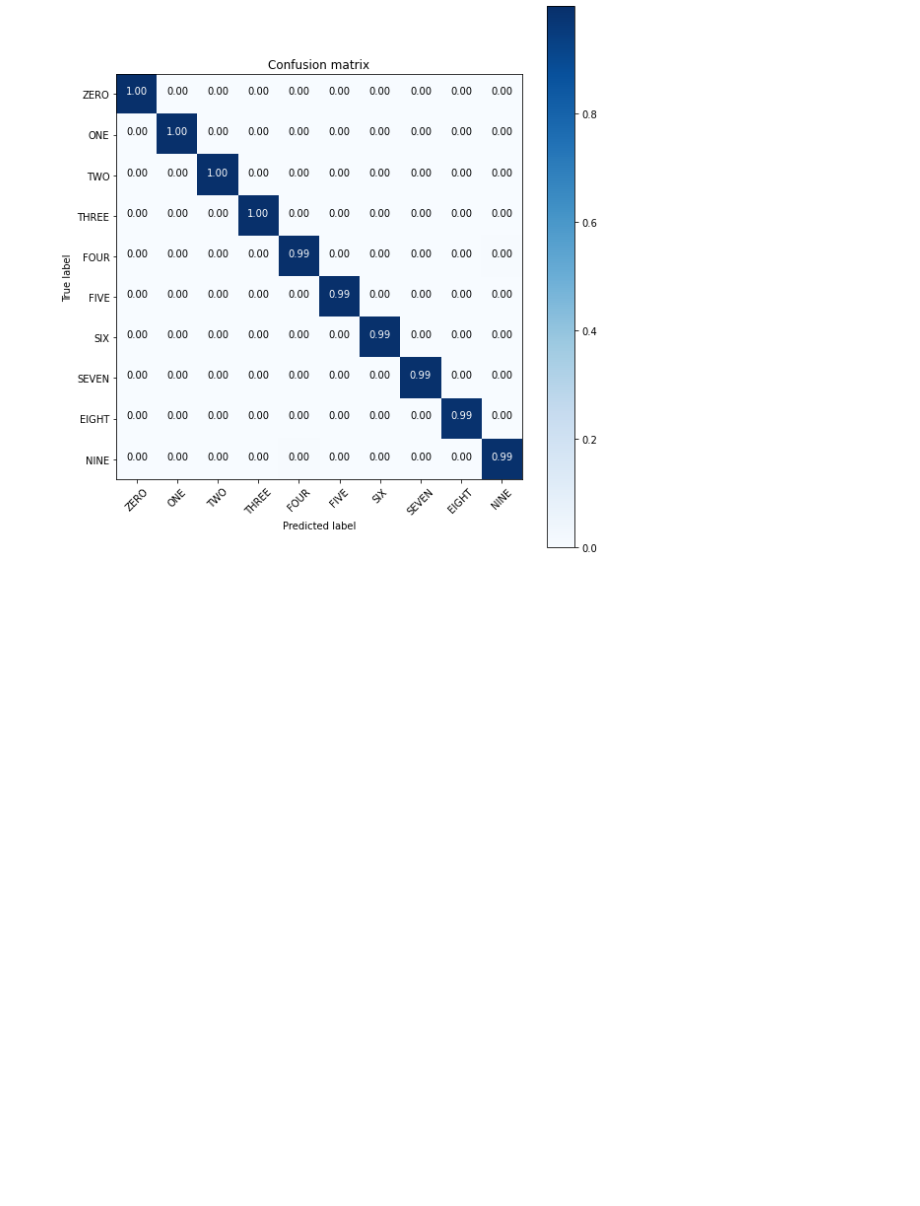
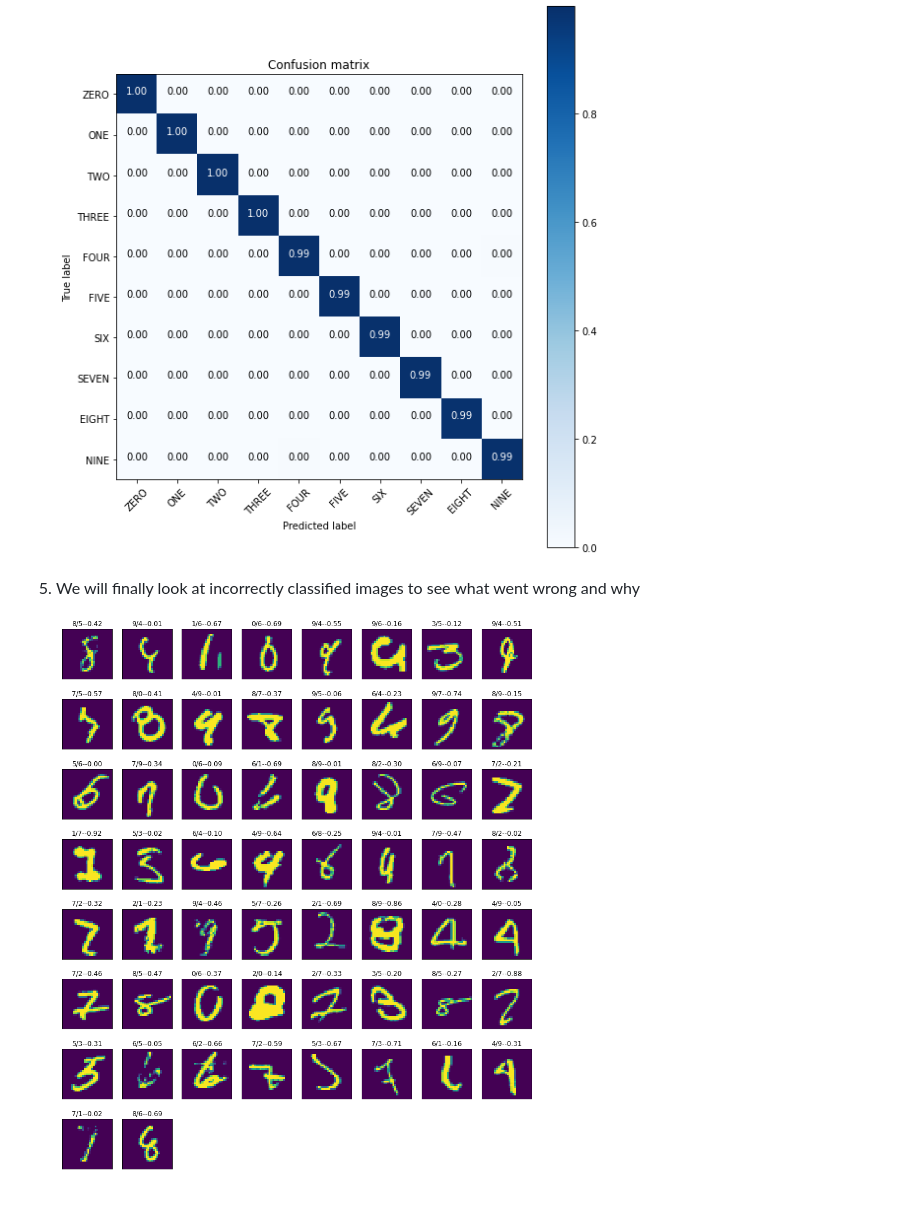
Before and after one commit to adilsammar/woolly-of-cv, a Markdown page: assets/mnist/README.md, the part around the change. GitHub-like rendering; pictures changed too: assets/mnist/assets/incorrect.png (added); blank space fills up the shorter version.

Commit message:
Add Content

```diff
--- a/assets/mnist/README.md
+++ b/assets/mnist/README.md
@@ -149,3 +149,7 @@ We need to analyse how is our network performing. The best way to do this is to
 4. Plot confusion matrix
 
     ![confusion_matrix](./assets/cm.png)
+
+5. We will finally look at incorrectly classified images to see what went wrong and why
+
+    ![incorrect](./assets/incorrect.png)
```
